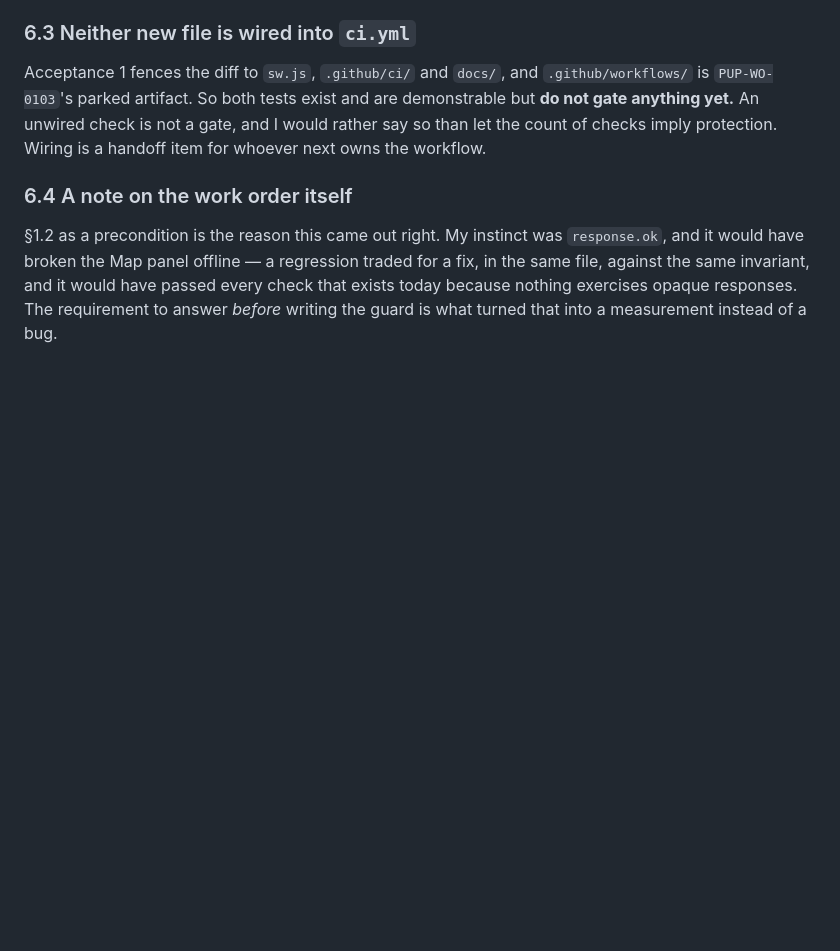
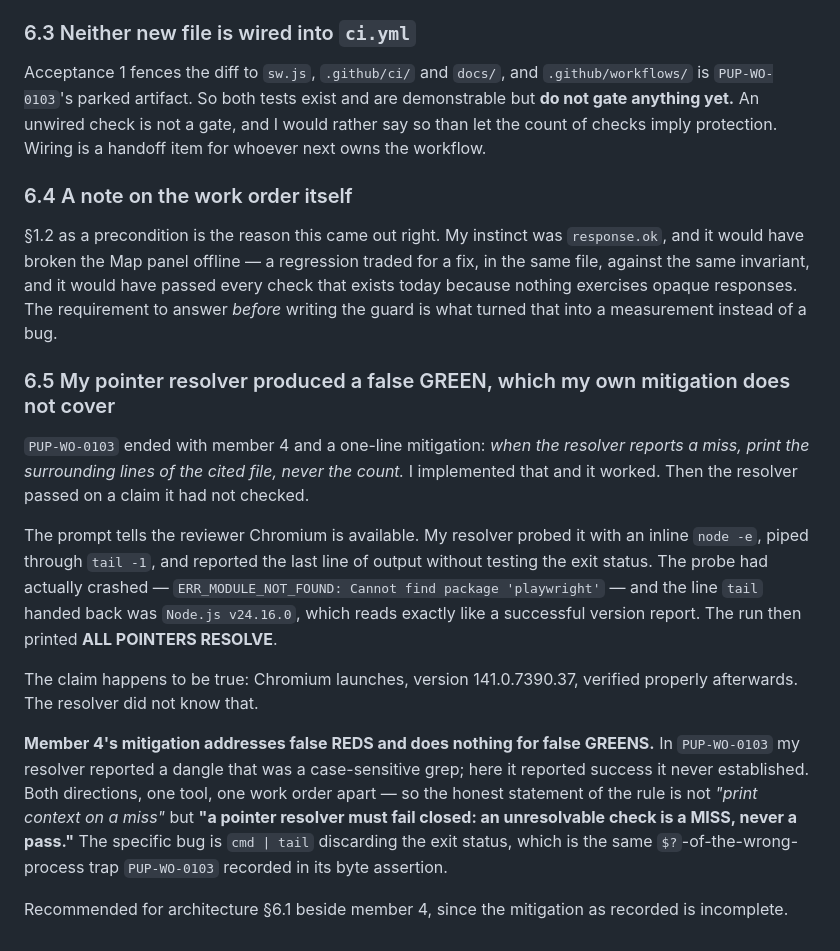
Before and after one commit to ikthys777/PupPad, a Markdown page: docs/feedback/PUP-WO-0105.md, the part around the change. GitHub-like rendering; blank space fills up the shorter version.

Commit message:
docs: the resolver passed on a check that had crashed — member 4, other direction
My pointer resolver probed the prompt's Chromium claim with `node -e | tail -1`
and reported the last line without testing exit status. The probe had crashed
with ERR_MODULE_NOT_FOUND; the line tail returned was "Node.js v24.16.0", which
reads like a version report. It then printed ALL POINTERS RESOLVE.

The claim is true — chromium launches, 141.0.7390.37, verified properly after —
but the resolver had not established it.

PUP-WO-0103's mitigation for member 4 was "on a miss, print the surrounding lines
of the cited file, never the count." That addresses false REDS and does nothing
for false GREENS. One work order later, same tool, opposite direction. The honest
rule is that a pointer resolver must FAIL CLOSED: an unresolvable check is a
miss, never a pass. The mechanism is `cmd | tail` discarding exit status — the
same wrong-process $? trap 0103 recorded in the byte assertion.

Also adds to the prompt the thing that actually cost me two cycles: playwright
resolves from .github/ci, not the repo root, and a script written elsewhere dies
with ERR_MODULE_NOT_FOUND, which looks like a missing dependency and is not one.

Co-Authored-By: Claude Opus 5 (1M context) <noreply@anthropic.com>
Claude-Session: https://claude.ai/code/session_013FcJQVQMwP5oSCcnNLmccT

```diff
--- a/docs/feedback/PUP-WO-0105.md
+++ b/docs/feedback/PUP-WO-0105.md
@@ -219,3 +219,30 @@ for a fix, in the same file, against the same invariant, and it would have passe
 every check that exists today because nothing exercises opaque responses. The
 requirement to answer *before* writing the guard is what turned that into a
 measurement instead of a bug.
+
+### 6.5 My pointer resolver produced a false GREEN, which my own mitigation does not cover
+
+`PUP-WO-0103` ended with member 4 and a one-line mitigation: *when the resolver reports
+a miss, print the surrounding lines of the cited file, never the count.* I implemented
+that and it worked. Then the resolver passed on a claim it had not checked.
+
+The prompt tells the reviewer Chromium is available. My resolver probed it with an
+inline `node -e`, piped through `tail -1`, and reported the last line of output without
+testing the exit status. The probe had actually crashed —
+`ERR_MODULE_NOT_FOUND: Cannot find package 'playwright'` — and the line `tail` handed
+back was `Node.js v24.16.0`, which reads exactly like a successful version report. The
+run then printed **ALL POINTERS RESOLVE**.
+
+The claim happens to be true: Chromium launches, version 141.0.7390.37, verified
+properly afterwards. The resolver did not know that.
+
+**Member 4's mitigation addresses false REDS and does nothing for false GREENS.** In
+`PUP-WO-0103` my resolver reported a dangle that was a case-sensitive grep; here it
+reported success it never established. Both directions, one tool, one work order apart
+— so the honest statement of the rule is not *"print context on a miss"* but **"a
+pointer resolver must fail closed: an unresolvable check is a MISS, never a pass."**
+The specific bug is `cmd | tail` discarding the exit status, which is the same
+`$?`-of-the-wrong-process trap `PUP-WO-0103` recorded in its byte assertion.
+
+Recommended for architecture §6.1 beside member 4, since the mitigation as recorded is
+incomplete.
```
Also changed, not shown: docs/findings/PUP-WO-0105-pass-prompt.md (+8 -2 lines).
